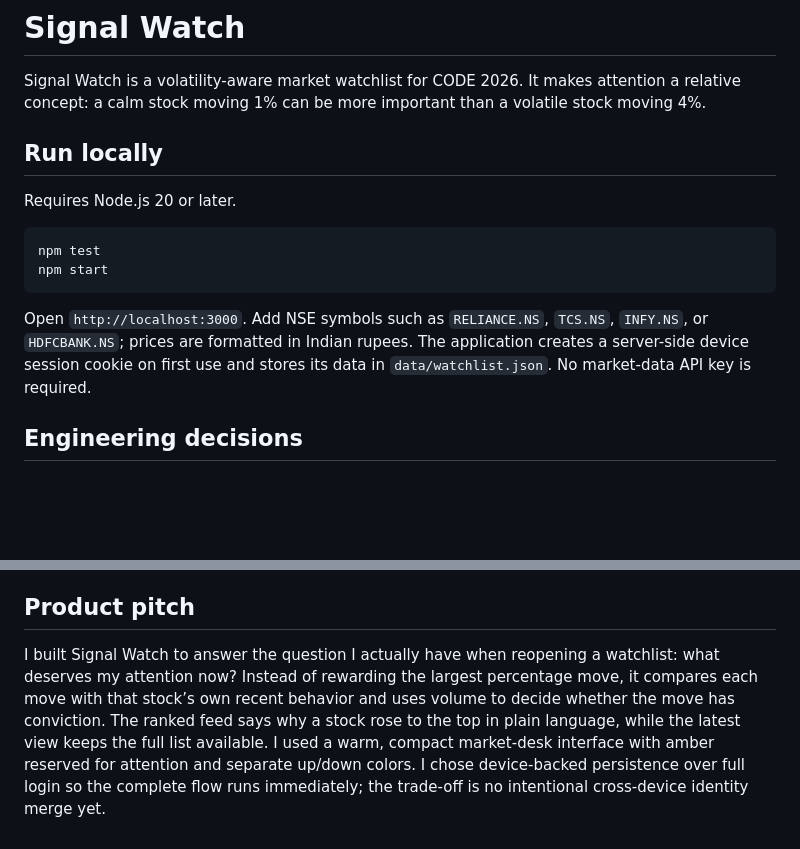
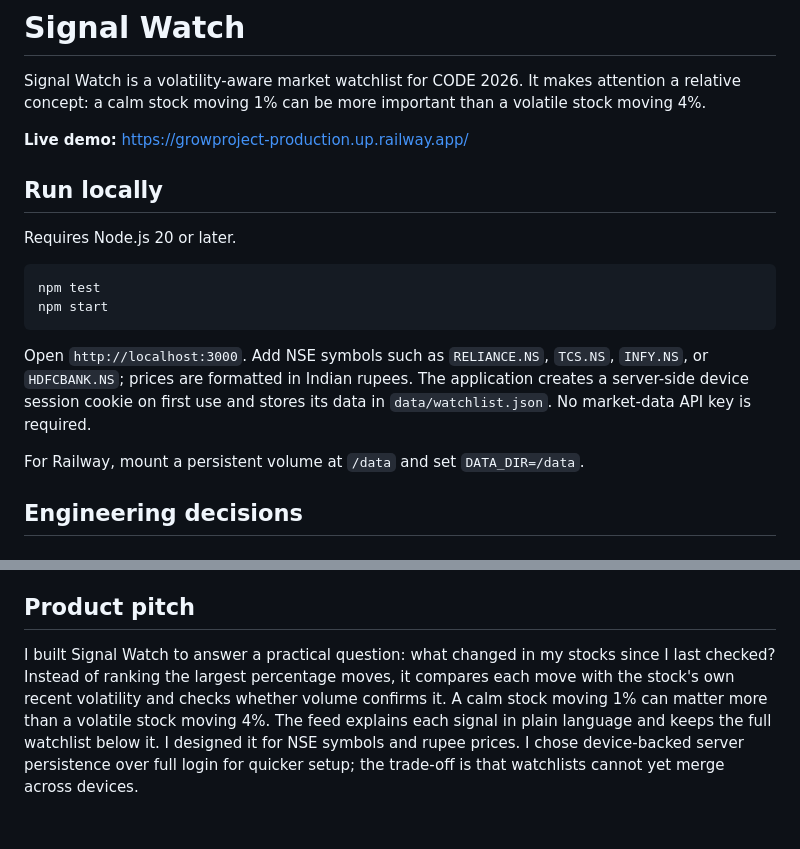
Before and after one commit to ph-tech/Grow_project, a Markdown page: README.md, 2 parts joined by grey strips. Drawn GitHub-style; blank space fills up the shorter version.

Commit message:
Polish submission README
Co-authored-by: Copilot App <223556219+Copilot@users.noreply.github.com>

````diff
--- a/README.md
+++ b/README.md
@@ -1,6 +1,8 @@
 # Signal Watch
 
 Signal Watch is a volatility-aware market watchlist for CODE 2026. It makes attention a relative concept: a calm stock moving 1% can be more important than a volatile stock moving 4%.
+
+**Live demo:** https://growproject-production.up.railway.app/
 
 ## Run locally
 
@@ -12,6 +14,8 @@ npm start
 ```
 
 Open `http://localhost:3000`. Add NSE symbols such as `RELIANCE.NS`, `TCS.NS`, `INFY.NS`, or `HDFCBANK.NS`; prices are formatted in Indian rupees. The application creates a server-side device session cookie on first use and stores its data in `data/watchlist.json`. No market-data API key is required.
+
+For Railway, mount a persistent volume at `/data` and set `DATA_DIR=/data`.
 
 ## Engineering decisions
 
@@ -37,4 +41,4 @@ I chose an HTTP-only device identity over full account authentication and a file
 
 ## Product pitch
 
-I built Signal Watch to answer the question I actually have when reopening a watchlist: what deserves my attention now? Instead of rewarding the largest percentage move, it compares each move with that stock’s own recent behavior and uses volume to decide whether the move has conviction. The ranked feed says why a stock rose to the top in plain language, while the latest view keeps the full list available. I used a warm, compact market-desk interface with amber reserved for attention and separate up/down colors. I chose device-backed persistence over full login so the complete flow runs immediately; the trade-off is no intentional cross-device identity merge yet.
+I built Signal Watch to answer a practical question: what changed in my stocks since I last checked? Instead of ranking the largest percentage moves, it compares each move with the stock's own recent volatility and checks whether volume confirms it. A calm stock moving 1% can matter more than a volatile stock moving 4%. The feed explains each signal in plain language and keeps the full watchlist below it. I designed it for NSE symbols and rupee prices. I chose device-backed server persistence over full login for quicker setup; the trade-off is that watchlists cannot yet merge across devices.
````
